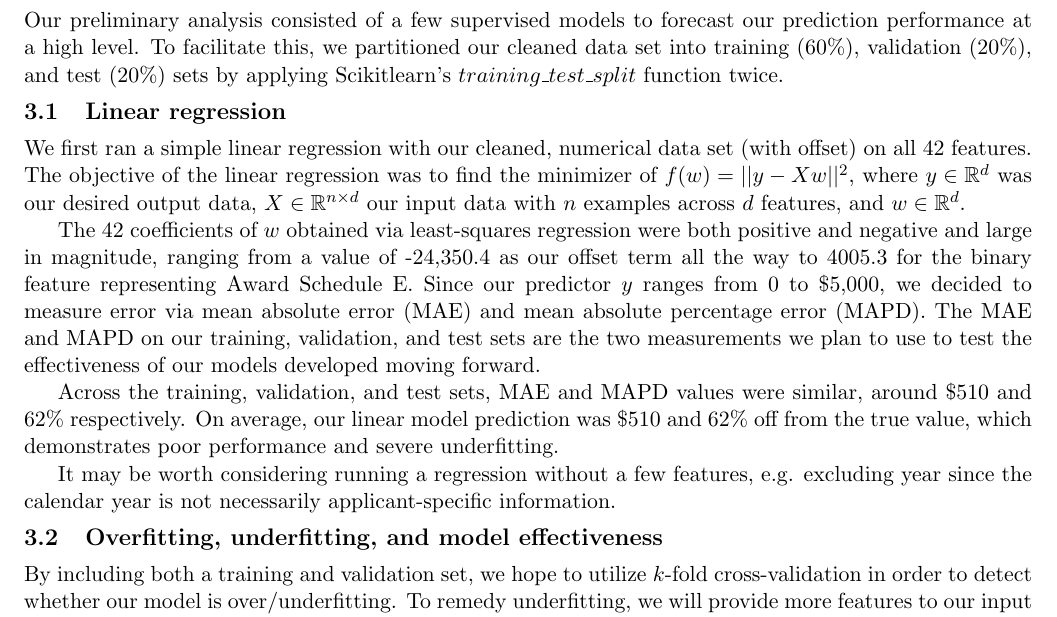
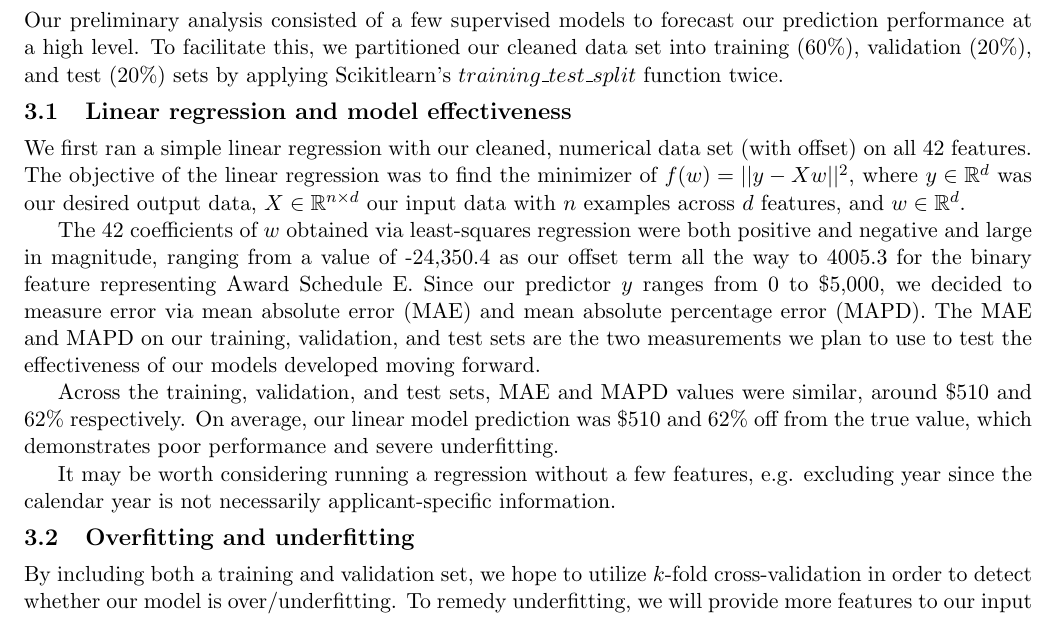
Before and after one commit to ceanpark/ORIE4741-FinancialAid, a LaTeX document (Midterm Report/midterm_report.tex): part of page 3 of 3, cut so that both start at the same text. Compiled offline with pdfLaTeX.

Commit message:
title changes to sections

```diff
--- a/Midterm Report/midterm_report.tex
+++ b/Midterm Report/midterm_report.tex
@@ -88,7 +88,7 @@ In addition to these visualizations, a couple notable summary statistics include
 Our preliminary analysis consisted of a few supervised models to forecast our prediction performance at a high level. To facilitate this, we partitioned our cleaned data set into training (60\%), validation (20\%), and test (20\%) sets by applying Scikitlearn's $training\_test\_split$ function twice.
 
 
-\subsection{Linear regression}
+\subsection{Linear regression and model effectiveness}
 We first ran a simple linear regression with our cleaned, numerical data set (with offset) on all 42 features. The objective of the linear regression was to find the minimizer of $f(w) = ||y - Xw||^2$, where $y \in \mathbb{R}^{d}$ was our desired output data, $X \in \mathbb{R}^{n \times d}$ our input data with $n$ examples across $d$ features, and $w \in \mathbb{R}^{d}$.
 
 The 42 coefficients of $w$ obtained via least-squares regression were both positive and negative and large in magnitude, ranging from a value of -24,350.4 as our offset term all the way to 4005.3 for the binary feature representing Award Schedule E. Since our predictor $y$ ranges from 0 to \$5,000, we decided to measure error via mean absolute error (MAE) and mean absolute percentage error (MAPD). The MAE and MAPD on our training, validation, and test sets are the two measurements we plan to use to test the effectiveness of our models developed moving forward.
@@ -97,7 +97,7 @@ Across the training, validation, and test sets, MAE and MAPD values were similar
 
 It may be worth considering running a regression without a few features, e.g. excluding year since the calendar year is not necessarily applicant-specific information.
 
-\subsection{Overfitting, underfitting, and model effectiveness}
+\subsection{Overfitting and underfitting}
 By including both a training and validation set, we hope to utilize $k$-fold cross-validation in order to detect whether our model is over/underfitting. To remedy underfitting, we will provide more features to our input data $X$, either in the form of additional feature transformations or simply constructing new columns based on existing ones. On the other hand, to remedy overfitting, we want to utilize regularizers in our models and determine optimal feature selection such that we obtain a well-fitted model.
 
 
```
Also changed, not shown: Midterm Report/midterm_report.pdf, 5 other files.
